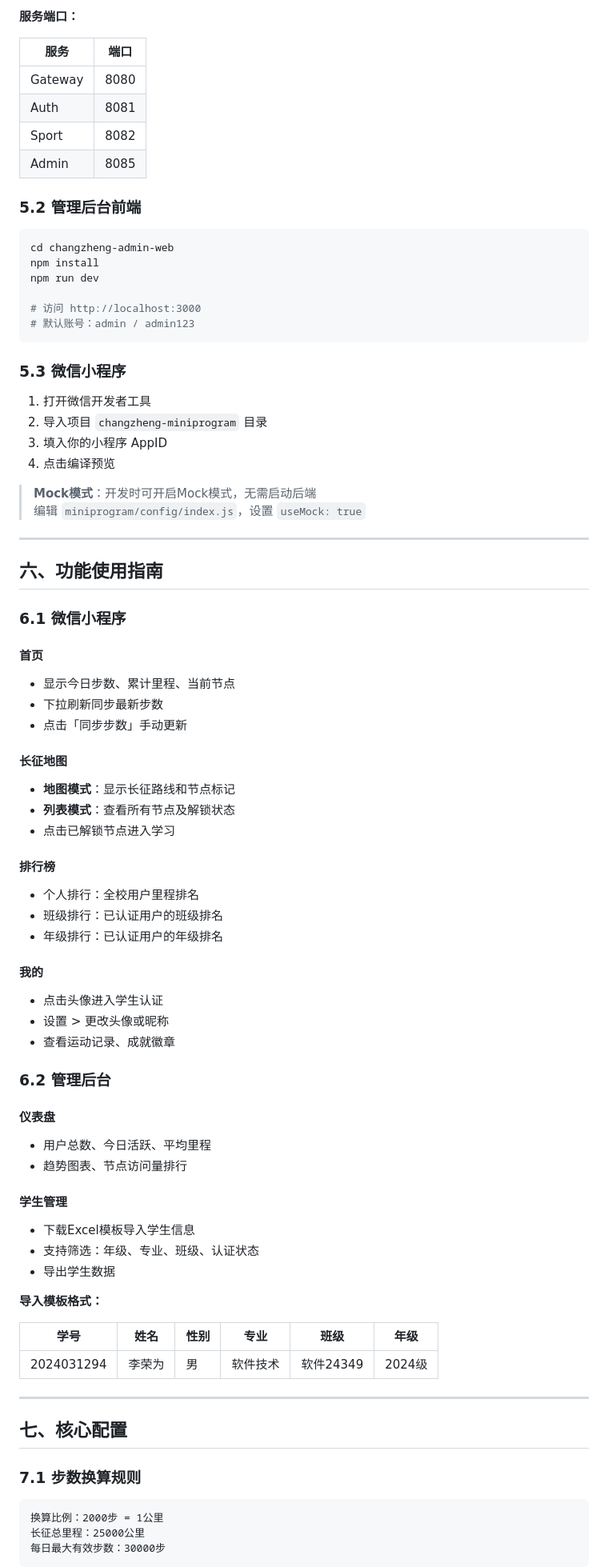
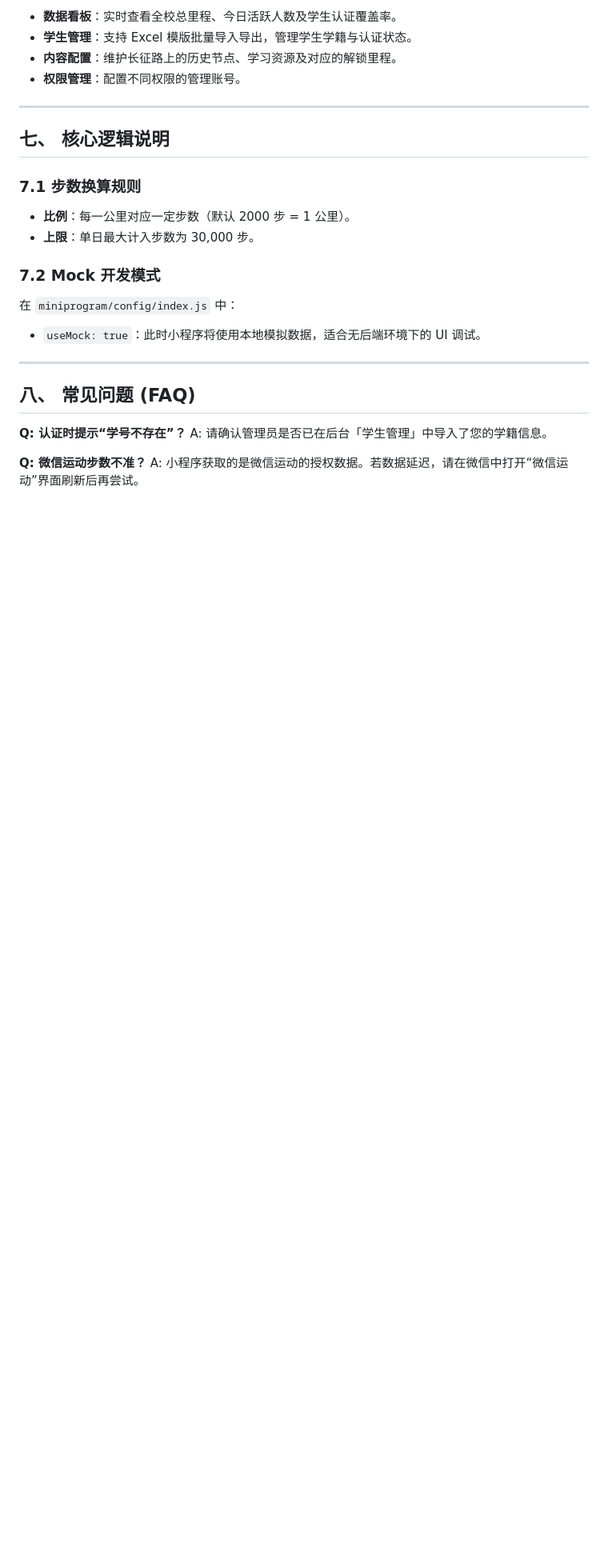
Before and after one commit to deathcmd/changzheng, a Markdown page: 使用文档.md, the part around one of its changes. Shown at 80% size. GitHub-like rendering; blank space fills up the shorter version.

````diff
--- a/使用文档.md
+++ b/使用文档.md
@@ -149,85 +78,27 @@ java -jar changzheng-admin/target/changzheng-admin-1.0.0.jar
-**服务端口：**
-
-| 服务 | 端口 |
-|------|------|
-| Gateway | 8080 |
-| Auth | 8081 |
-| Sport | 8082 |
-| Admin | 8085 |
-
-### 5.2 管理后台前端
-
-```bash
-cd changzheng-admin-web
-npm install
-npm run dev
-
-# 访问 http://localhost:3000
-# 默认账号：admin / admin123
-```
-
-### 5.3 微信小程序
-
-1. 打开微信开发者工具
-2. 导入项目 `changzheng-miniprogram` 目录
-3. 填入你的小程序 AppID
-4. 点击编译预览
-
-> **Mock模式**：开发时可开启Mock模式，无需启动后端
-> 编辑 `miniprogram/config/index.js`，设置 `useMock: true`
+- **数据看板**：实时查看全校总里程、今日活跃人数及学生认证覆盖率。
+- **学生管理**：支持 Excel 模版批量导入导出，管理学生学籍与认证状态。
+- **内容配置**：维护长征路上的历史节点、学习资源及对应的解锁里程。
+- **权限管理**：配置不同权限的管理账号。
 
 ---
 
-## 六、功能使用指南
+## 七、 核心逻辑说明
 
-### 6.1 微信小程序
+### 7.1 步数换算规则
+- **比例**：每一公里对应一定步数（默认 2000 步 = 1 公里）。
+- **上限**：单日最大计入步数为 30,000 步。
 
-#### 首页
-- 显示今日步数、累计里程、当前节点
-- 下拉刷新同步最新步数
-- 点击「同步步数」手动更新
-
-#### 长征地图
-- **地图模式**：显示长征路线和节点标记
-- **列表模式**：查看所有节点及解锁状态
-- 点击已解锁节点进入学习
-
-#### 排行榜
-- 个人排行：全校用户里程排名
-- 班级排行：已认证用户的班级排名
-- 年级排行：已认证用户的年级排名
-
-#### 我的
-- 点击头像进入学生认证
-- 设置 > 更改头像或昵称
-- 查看运动记录、成就徽章
-
-### 6.2 管理后台
-
-#### 仪表盘
-- 用户总数、今日活跃、平均里程
-- 趋势图表、节点访问量排行
-
-#### 学生管理
-- 下载Excel模板导入学生信息
-- 支持筛选：年级、专业、班级、认证状态
-- 导出学生数据
-
-**导入模板格式：**
-
-| 学号 | 姓名 | 性别 | 专业 | 班级 | 年级 |
-|------|------|------|------|------|------|
-| 2024031294 | 李荣为 | 男 | 软件技术 | 软件24349 | 2024级 |
+### 7.2 Mock 开发模式
+在 `miniprogram/config/index.js` 中：
+- `useMock: true`：此时小程序将使用本地模拟数据，适合无后端环境下的 UI 调试。
 
 ---
 
-## 七、核心配置
+## 八、 常见问题 (FAQ)
 
-### 7.1 步数换算规则
+**Q: 认证时提示“学号不存在”？**
+A: 请确认管理员是否已在后台「学生管理」中导入了您的学籍信息。
 
-```
-换算比例：2000步 = 1公里
-长征总里程：25000公里
-每日最大有效步数：30000步
-```
+**Q: 微信运动步数不准？**
+A: 小程序获取的是微信运动的授权数据。若数据延迟，请在微信中打开“微信运动”界面刷新后再尝试。
 
````
Also changed, not shown: other parts of 使用文档.md (+59 -212 lines).
